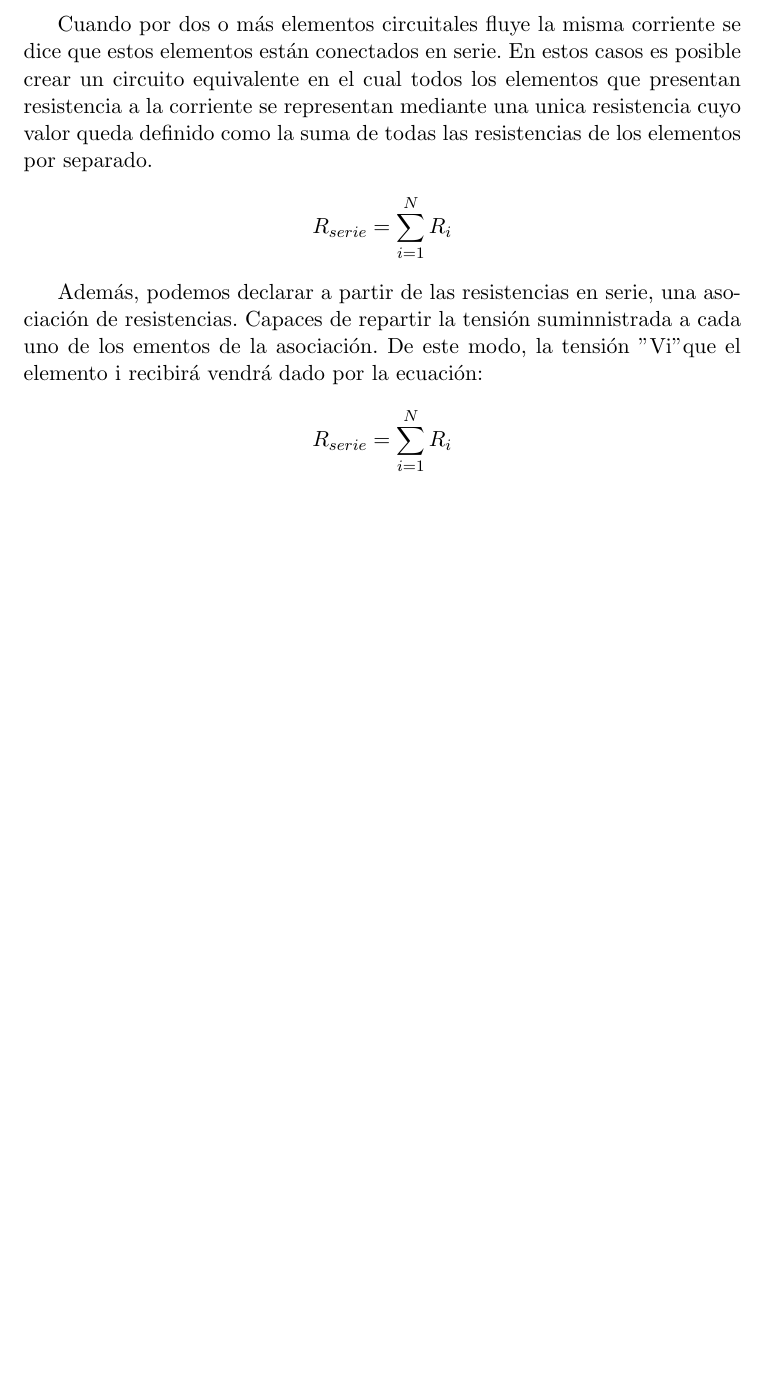
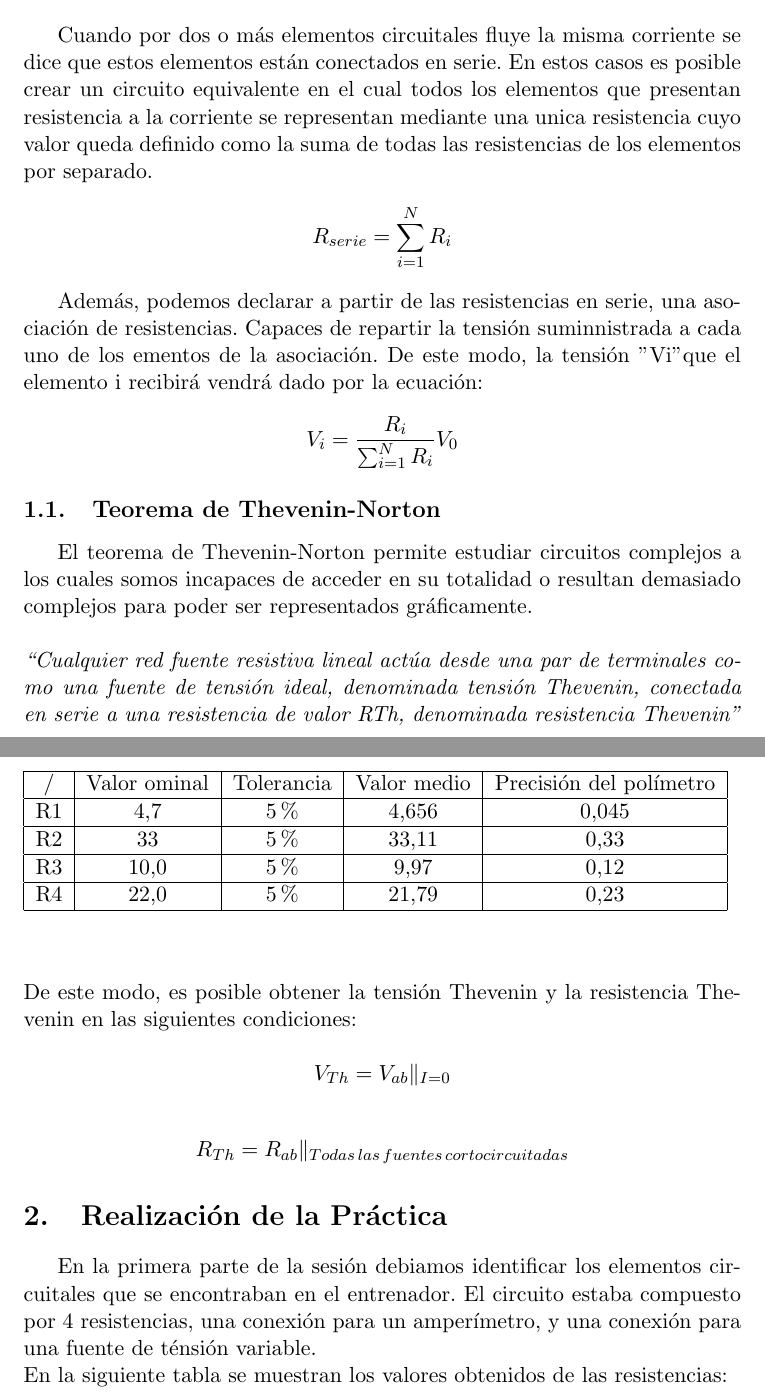
Before and after one commit to adriarce99/proyecto_final, a LaTeX paper (Ley de Ohm y teorema de Thevenin.tex): part of page 2 of 2 before the commit and two parts of pages 2 and 3 of 3 after it, the two joined at a grey line, cut so that both start at the same text, the shorter picture padded with empty space. Compiled offline with pdfLaTeX.

Commit message:
Finalizació del fundamento teórico e inicio de la primera parte de la toma de datos

```diff
--- a/Ley de Ohm y teorema de Thevenin.tex
+++ b/Ley de Ohm y teorema de Thevenin.tex
@@ -31,7 +31,44 @@ R_{serie}=\sum_{i=1}^N R_{i}
 Además, podemos declarar a partir de las resistencias en serie, una asociación de resistencias. Capaces de repartir la tensión suminnistrada a cada uno de los ementos de la asociación. De este modo, la tensión "Vi" que el elemento i recibirá vendrá dado por la ecuación:
 
 \begin{displaymath}
-R_{serie}=\sum_{i=1}^N R_{i}
+V_i=\frac{R_i}{\sum_{i=1}^N R_{i}}V_0
 \end{displaymath}
 
+\subsection{Teorema de Thevenin-Norton}
+El teorema de Thevenin-Norton permite estudiar circuitos complejos a los cuales somos incapaces de acceder en su totalidad o resultan demasiado complejos para poder ser representados gráficamente.\\ \\
+\begin{em}
+“Cualquier red fuente resistiva lineal actúa desde una par de terminales como una fuente de tensión ideal, denominada tensión Thevenin, conectada en serie a una resistencia de valor RTh, denominada resistencia Thevenin”
+\end{em}\\ \\
+De este modo, es posible obtener la tensión Thevenin y la resistencia Thevenin en las siguientes condiciones:
+
+
+\begin{displaymath}
+V_{Th}=V_{ab}\|_{I=0}
+\end{displaymath}
+
+\begin{displaymath}
+R_{Th}=R_{ab}\|_{Todas\,las\,fuentes\,cortocircuitadas}
+\end{displaymath}
+
+\section{Realización de la Práctica}
+En la primera parte de la sesión debiamos identificar los elementos circuitales que se encontraban en el entrenador. El circuito estaba compuesto por 4 resistencias, una conexión para un amperímetro, y una conexión para una fuente de ténsión variable.\\
+En la siguiente tabla se muestran los valores obtenidos de las resistencias:
+
+\begin{table}
+\begin{tabular}{|c|c|c|c|c|}
+\hline
+/ & Valor ominal & Tolerancia & Valor medio & Precisión del polímetro \\
+\hline
+R1 & 4,7 & 5\% & 4,656 & 0,045 \\
+\hline
+R2 & 33 & 5\% & 33,11 & 0,33 \\
+\hline
+R3 & 10,0 & 5\% & 9,97 & 0,12 \\
+\hline
+R4 & 22,0 & 5\% & 21,79 & 0,23 \\
+\hline
+
+\end{tabular}
+\end{table}
+
 \end{document}
```
Also changed, not shown: Ley de Ohm y teorema de Thevenin.pdf, 3 other files.
